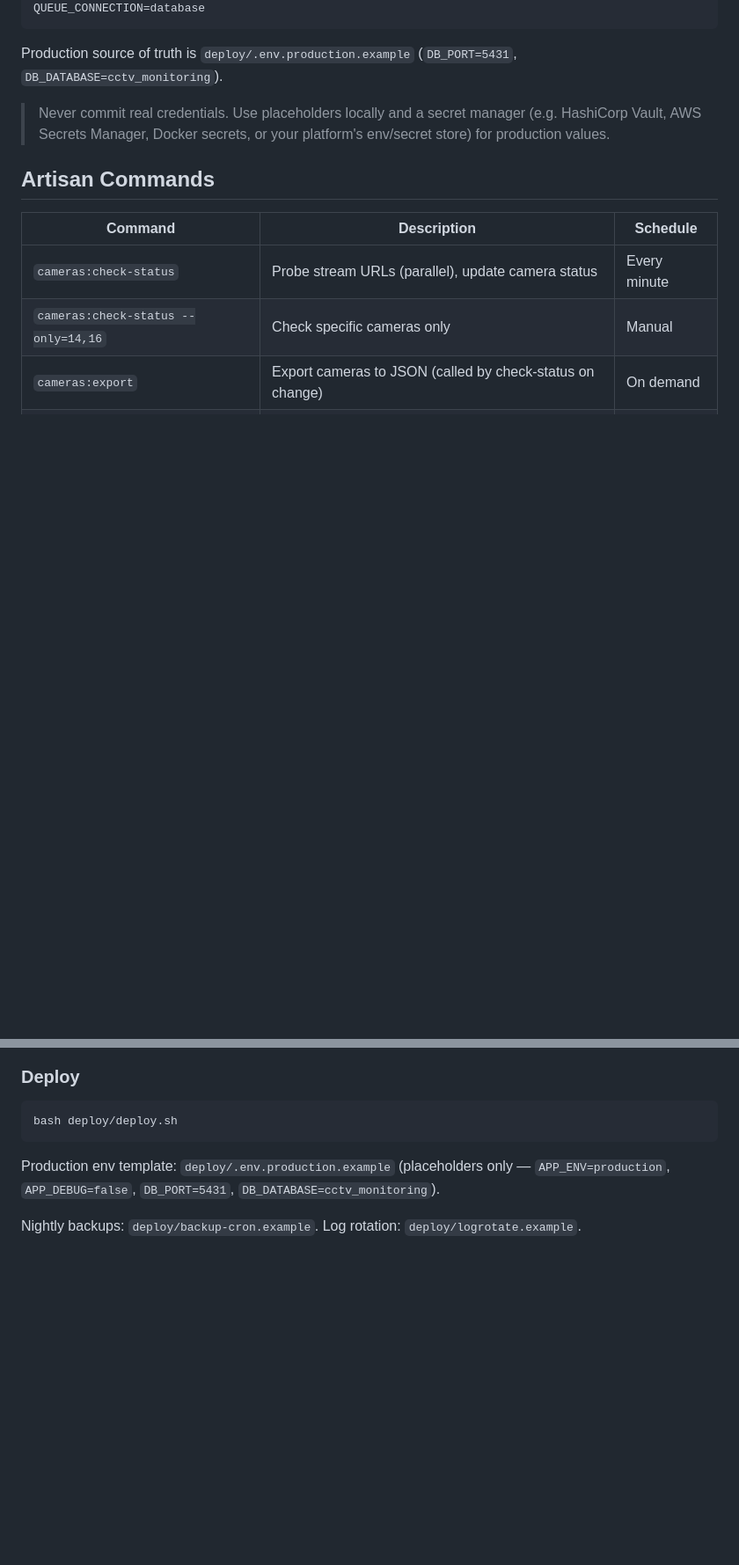
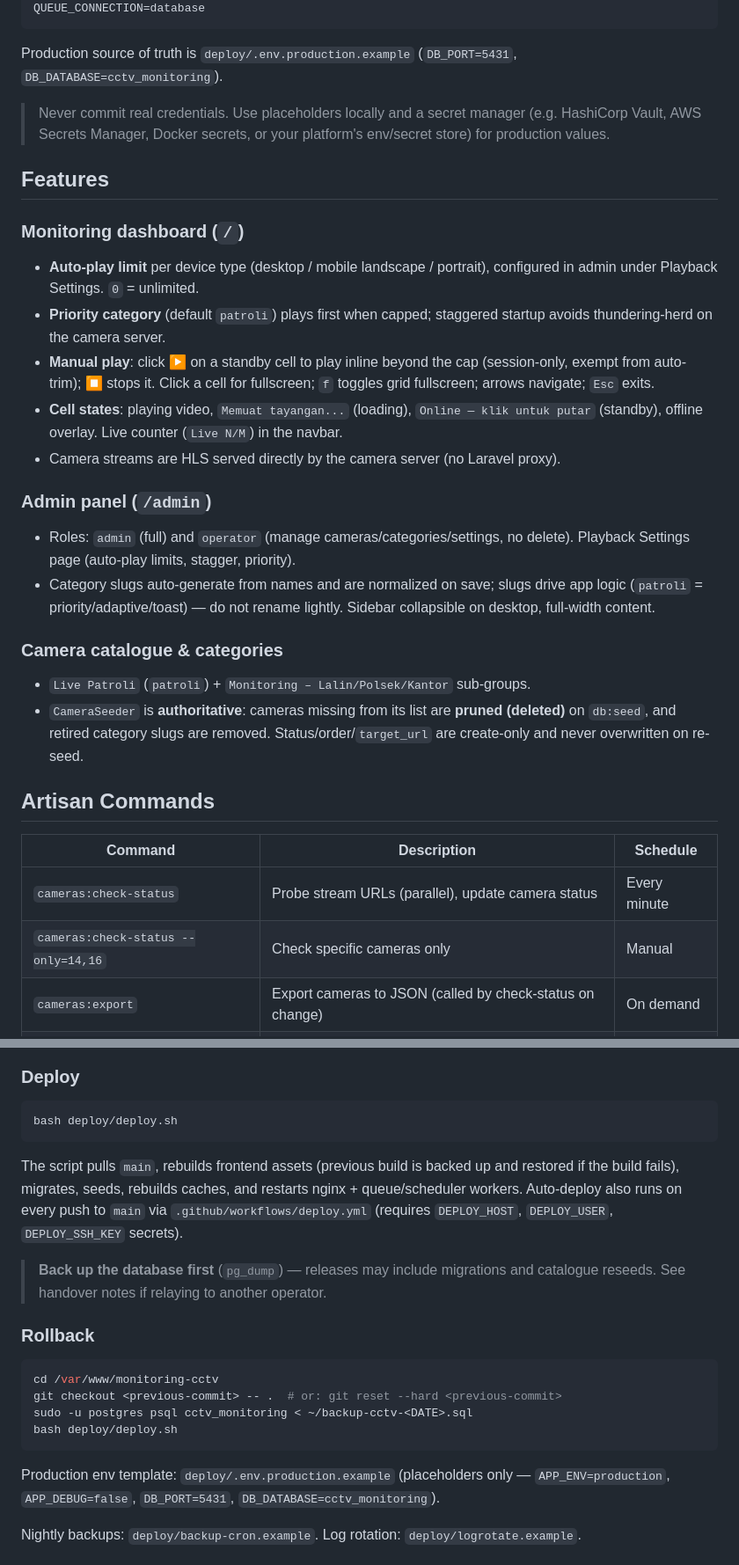
Before and after one commit to pramudiairgi/monitoring-cctv, a Markdown page: README.md, 2 parts joined by grey strips. Shown at 88% size. Drawn GitHub-style; blank space fills up the shorter version.

Commit message:
docs(readme): document features, catalogue rules, deploy and rollback

````diff
--- a/README.md
+++ b/README.md
@@ -74,6 +74,37 @@ Production source of truth is `deploy/.env.production.example`
 > manager (e.g. HashiCorp Vault, AWS Secrets Manager, Docker secrets, or
 > your platform's env/secret store) for production values.
 
+## Features
+
+### Monitoring dashboard (`/`)
+
+- **Auto-play limit** per device type (desktop / mobile landscape / portrait),
+  configured in admin under Playback Settings. `0` = unlimited.
+- **Priority category** (default `patroli`) plays first when capped; staggered
+  startup avoids thundering-herd on the camera server.
+- **Manual play**: click ▶ on a standby cell to play inline beyond the cap
+  (session-only, exempt from auto-trim); ⏹ stops it. Click a cell for
+  fullscreen; `f` toggles grid fullscreen; arrows navigate; `Esc` exits.
+- **Cell states**: playing video, `Memuat tayangan...` (loading),
+  `Online — klik untuk putar` (standby), offline overlay. Live counter
+  (`Live N/M`) in the navbar.
+- Camera streams are HLS served directly by the camera server (no Laravel proxy).
+
+### Admin panel (`/admin`)
+
+- Roles: `admin` (full) and `operator` (manage cameras/categories/settings,
+  no delete). Playback Settings page (auto-play limits, stagger, priority).
+- Category slugs auto-generate from names and are normalized on save; slugs
+  drive app logic (`patroli` = priority/adaptive/toast) — do not rename
+  lightly. Sidebar collapsible on desktop, full-width content.
+
+### Camera catalogue & categories
+
+- `Live Patroli` (`patroli`) + `Monitoring – Lalin/Polsek/Kantor` sub-groups.
+- `CameraSeeder` is **authoritative**: cameras missing from its list are
+  **pruned (deleted)** on `db:seed`, and retired category slugs are removed.
+  Status/order/`target_url` are create-only and never overwritten on re-seed.
+
 ## Artisan Commands
 
 | Command                             | Description                                               | Schedule     |
@@ -143,6 +179,25 @@ See `deploy/nginx.conf` for Nginx configuration with:
 bash deploy/deploy.sh
 ```
 
+The script pulls `main`, rebuilds frontend assets (previous build is backed
+up and restored if the build fails), migrates, seeds, rebuilds caches, and
+restarts nginx + queue/scheduler workers. Auto-deploy also runs on every push
+to `main` via `.github/workflows/deploy.yml` (requires `DEPLOY_HOST`,
+`DEPLOY_USER`, `DEPLOY_SSH_KEY` secrets).
+
+> **Back up the database first** (`pg_dump`) — releases may include
+> migrations and catalogue reseeds. See handover notes if relaying to
+> another operator.
+
+### Rollback
+
+```bash
+cd /var/www/monitoring-cctv
+git checkout <previous-commit> -- .  # or: git reset --hard <previous-commit>
+sudo -u postgres psql cctv_monitoring < ~/backup-cctv-<DATE>.sql
+bash deploy/deploy.sh
+```
+
 Production env template: `deploy/.env.production.example` (placeholders only —
 `APP_ENV=production`, `APP_DEBUG=false`, `DB_PORT=5431`,
 `DB_DATABASE=cctv_monitoring`).
````
Also changed, not shown: other parts of README.md (+14 -9 lines).
